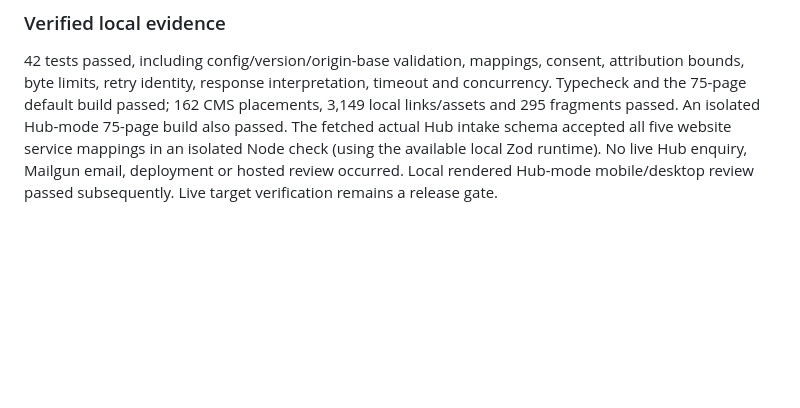
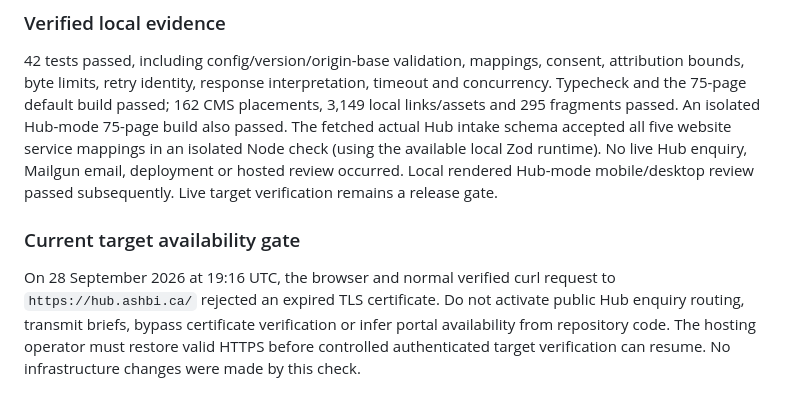
Before and after one commit to camster91/new-ashbi-design, a Markdown page: docs/enquiry-contract.md, the part around the change. Rendered like a GitHub page; blank space fills up the shorter version.

```diff
--- a/docs/enquiry-contract.md
+++ b/docs/enquiry-contract.md
@@ -102,3 +102,7 @@ Draft CMS previews force Mailgun mode with an empty endpoint and empty Hub base,
 ### Verified local evidence
 
 42 tests passed, including config/version/origin-base validation, mappings, consent, attribution bounds, byte limits, retry identity, response interpretation, timeout and concurrency. Typecheck and the 75-page default build passed; 162 CMS placements, 3,149 local links/assets and 295 fragments passed. An isolated Hub-mode 75-page build also passed. The fetched actual Hub intake schema accepted all five website service mappings in an isolated Node check (using the available local Zod runtime). No live Hub enquiry, Mailgun email, deployment or hosted review occurred. Local rendered Hub-mode mobile/desktop review passed subsequently. Live target verification remains a release gate.
+
+### Current target availability gate
+
+On 28 September 2026 at 19:16 UTC, the browser and normal verified curl request to `https://hub.ashbi.ca/` rejected an expired TLS certificate. Do not activate public Hub enquiry routing, transmit briefs, bypass certificate verification or infer portal availability from repository code. The hosting operator must restore valid HTTPS before controlled authenticated target verification can resume. No infrastructure changes were made by this check.
```
Also changed, not shown: docs/roadmap.md (+8 -0 lines).
